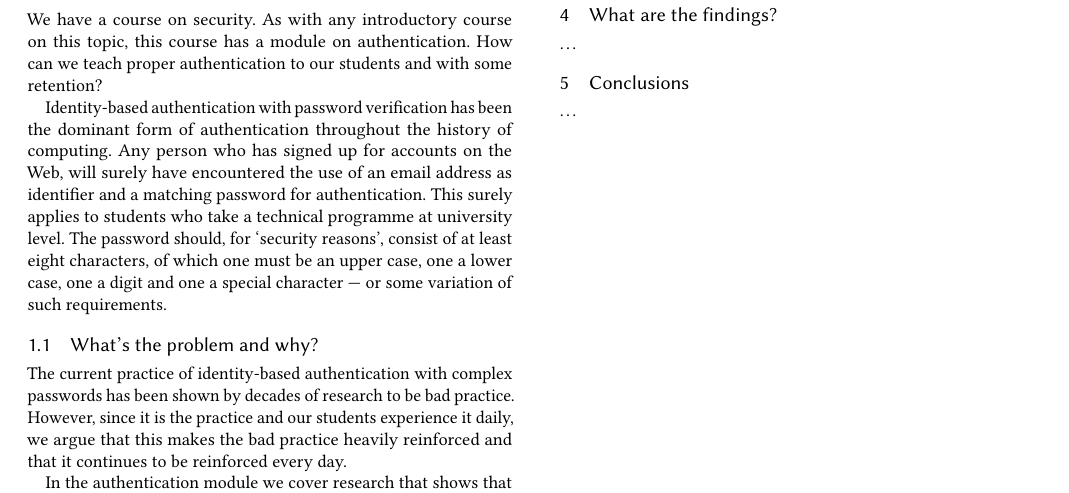
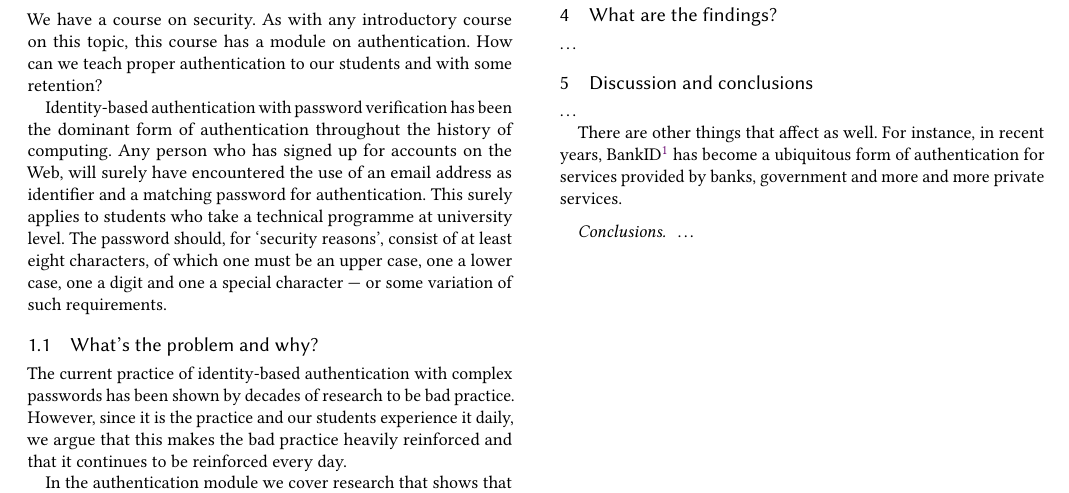
Before and after one commit to dbosk/infosec-tel-study, a LaTeX paper (notes.tex, which reads conclusions.tex): part of the page, cut so that both start at the same text. Compiled offline with pdfLaTeX; a LaTeX package or settings file that is missing is left out.

Commit message:
Adds some comments to discussion/conclusion

```diff
--- a/conclusions.tex
+++ b/conclusions.tex
@@ -1,3 +1,14 @@
-\section{Conclusions}
+\section{Discussion and conclusions}
 
 \dots
+
+There are other things that affect as well.
+For instance, in recent years, BankID\footnote{%
+  An identity-based authentication method using digital certificates
+  (cryptographic keys) instead of passwords.
+} has become a ubiquitous form of authentication for services provided by
+banks, government and more and more private services.
+
+\paragraph{Conclusions}
+
+\dots
```
